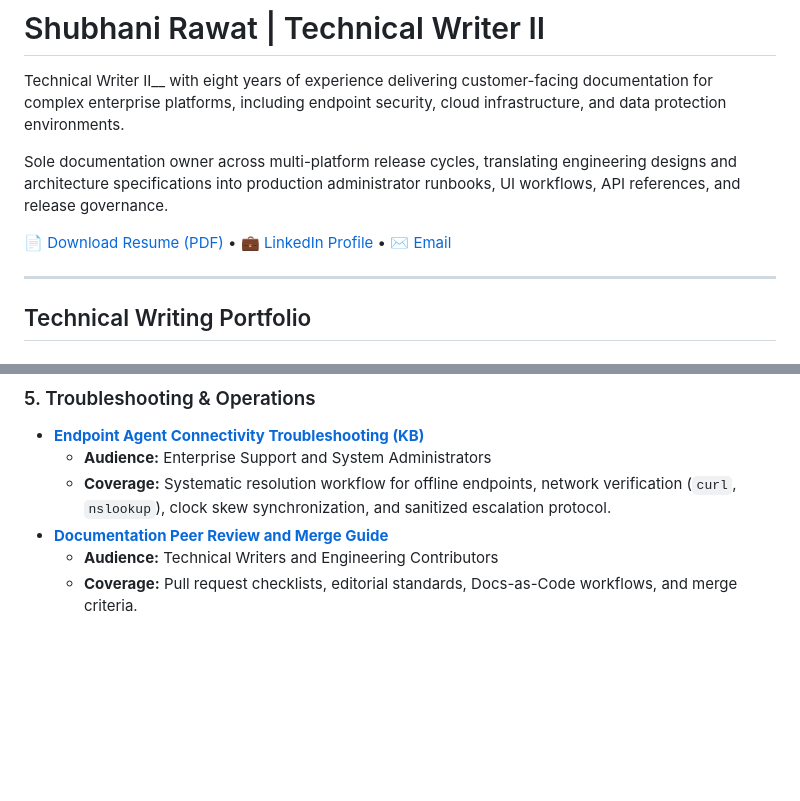
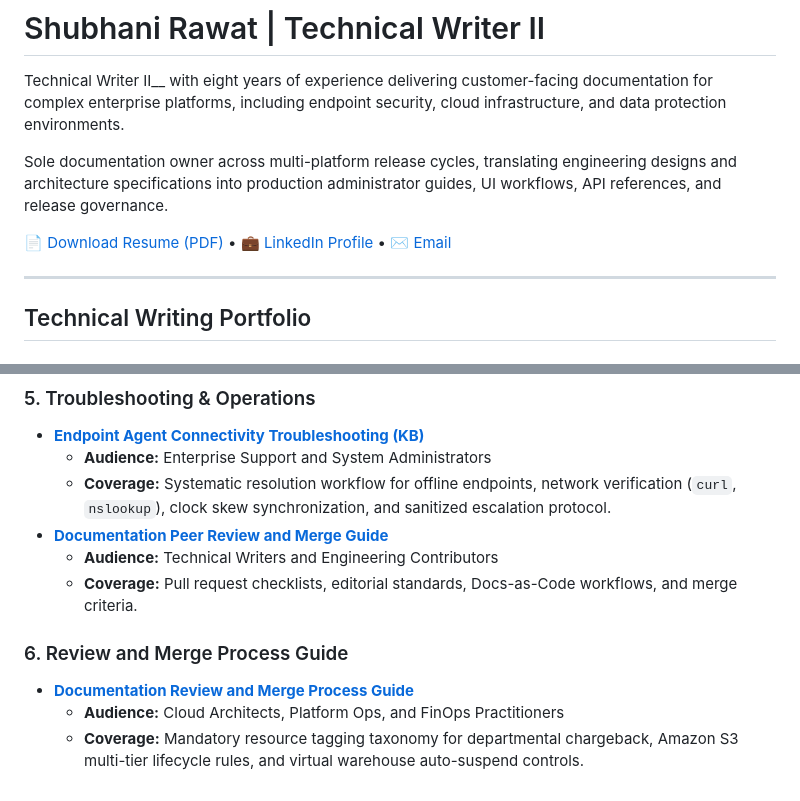
Before and after one commit to rshubhani/rshubhani.github.io, a Markdown page: readme.md, 2 parts joined by grey strips. Drawn GitHub-style; blank space fills up the shorter version.

```diff
--- a/readme.md
+++ b/readme.md
@@ -2,5 +2,5 @@
 
 Technical Writer II__ with eight years of experience delivering customer-facing documentation for complex enterprise platforms, including endpoint security, cloud infrastructure, and data protection environments.
 
-Sole documentation owner across multi-platform release cycles, translating engineering designs and architecture specifications into production administrator runbooks, UI workflows, API references, and release governance.
+Sole documentation owner across multi-platform release cycles, translating engineering designs and architecture specifications into production administrator guides, UI workflows, API references, and release governance.
 
@@ -40,3 +40,8 @@ Sole documentation owner across multi-platform release cycles, translating engin
 * **[Documentation Peer Review and Merge Guide](./review-and-merge-guide_sr.md)**
   * **Audience:** Technical Writers and Engineering Contributors
   * **Coverage:** Pull request checklists, editorial standards, Docs-as-Code workflows, and merge criteria.
+
+### 6. Review and Merge Process Guide
+* **[Documentation Review and Merge Process Guide ](./docs/doc_review-and-merge-guide.md)**
+  * **Audience:** Cloud Architects, Platform Ops, and FinOps Practitioners
+  * **Coverage:** Mandatory resource tagging taxonomy for departmental chargeback, Amazon S3 multi-tier lifecycle rules, and virtual warehouse auto-suspend controls.
```
Also changed, not shown: other parts of readme.md (+1 -1 lines).
